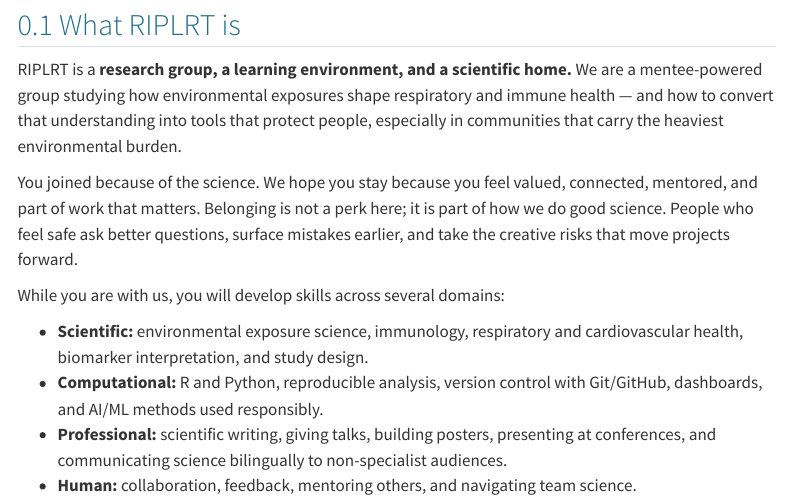
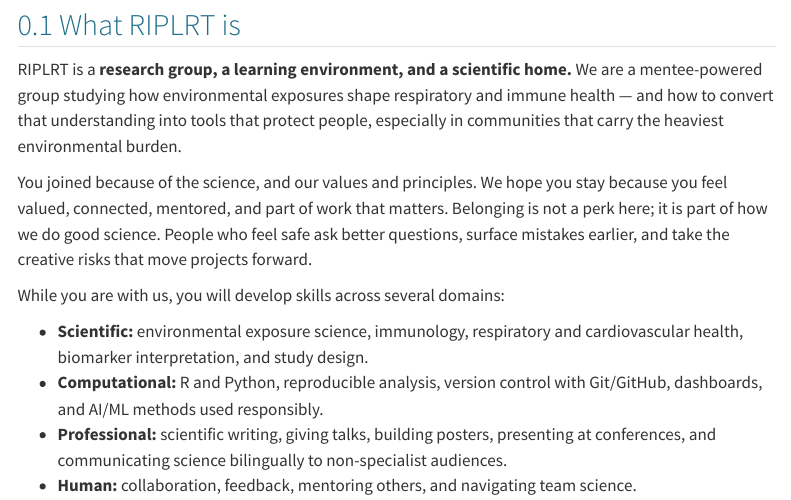
Before and after one commit to riplrt/riplrt-manual-2026, a Quarto document (chapters/01-welcome.qmd): the page in a window 1100 px wide, from 200 px down. Rendered offline with R 4.5, knitr and Pandoc in place of Quarto, with nearby package versions; menus at the side of the page are left out.

Commit message:
Mention values in welcome message
Add 'and our values and principles' to the opening paragraph, combining sentences to state members join for both the science and the group's values; a small wording tweak to emphasize purpose and belonging.

```diff
--- a/chapters/01-welcome.qmd
+++ b/chapters/01-welcome.qmd
@@ -10,7 +10,7 @@ This chapter orients you to what kind of place this is, what you can expect from
 
 RIPLRT is a **research group, a learning environment, and a scientific home.** We are a mentee-powered group studying how environmental exposures shape respiratory and immune health — and how to convert that understanding into tools that protect people, especially in communities that carry the heaviest environmental burden.
 
-You joined because of the science. We hope you stay because you feel valued, connected, mentored, and part of work that matters. Belonging is not a perk here; it is part of how we do good science. People who feel safe ask better questions, surface mistakes earlier, and take the creative risks that move projects forward.
+You joined because of the science, and our values and principles. We hope you stay because you feel valued, connected, mentored, and part of work that matters. Belonging is not a perk here; it is part of how we do good science. People who feel safe ask better questions, surface mistakes earlier, and take the creative risks that move projects forward.
 
 While you are with us, you will develop skills across several domains:
 
```
